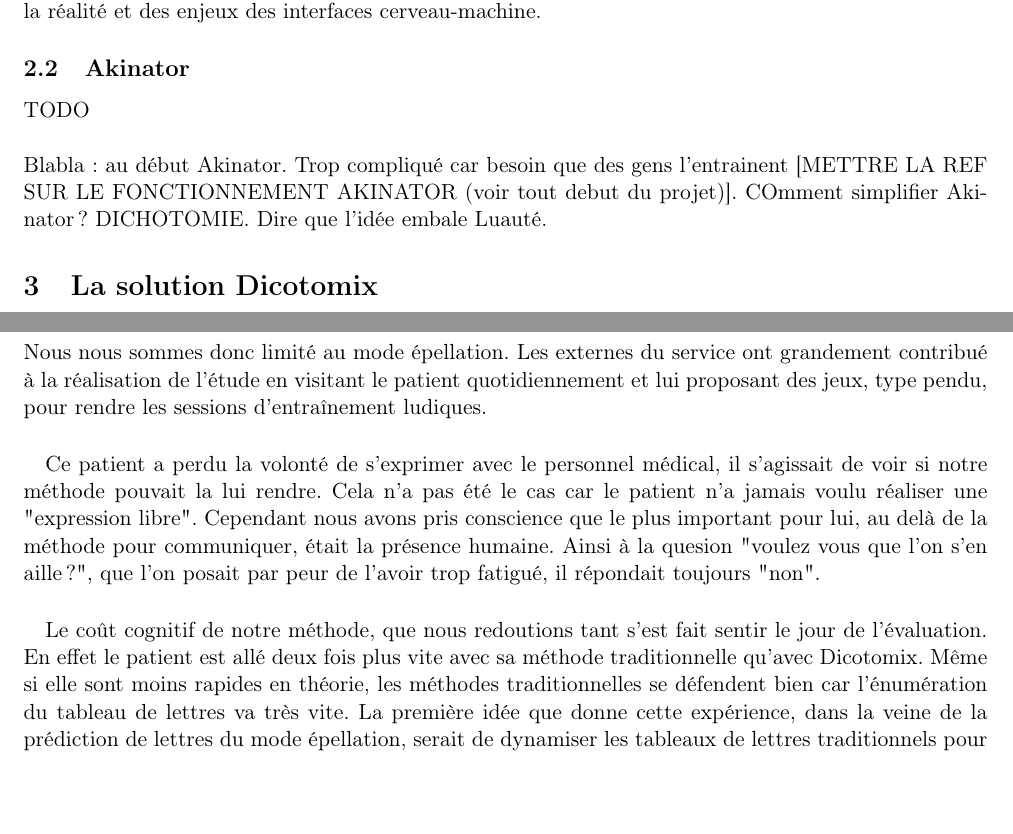
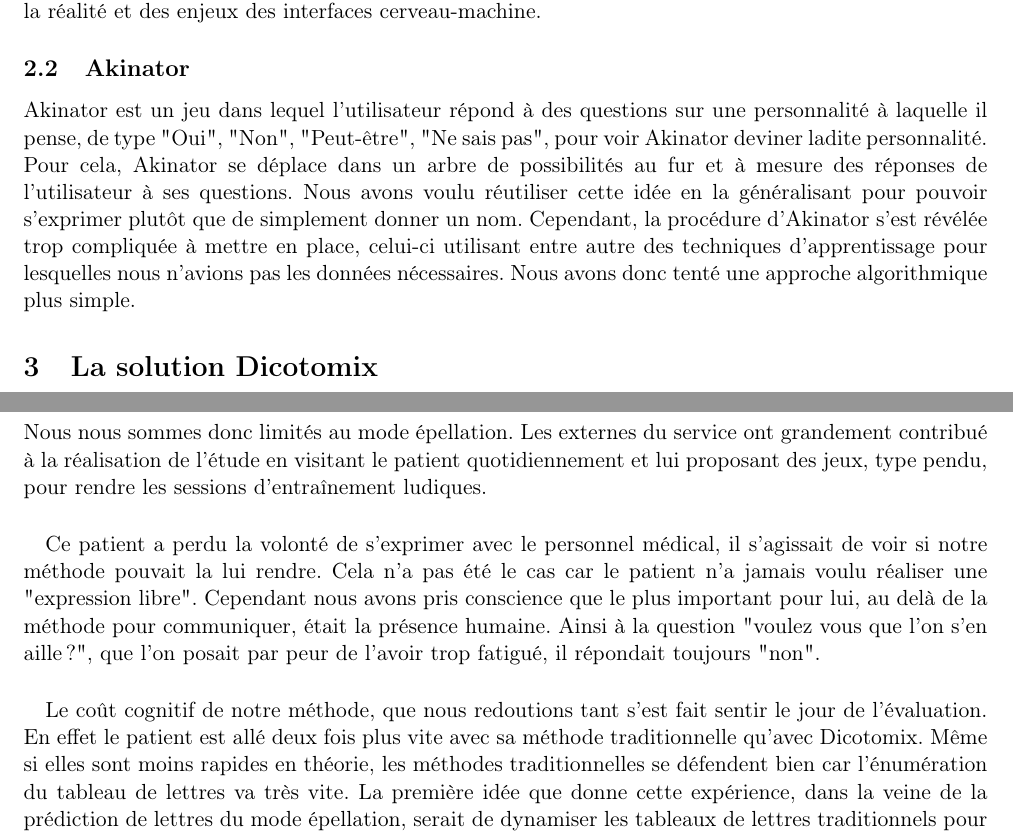
Before and after one commit to Dicotomix/DicotomixSurvey, a LaTeX document (Final/rapport.tex): two parts of pages 8 and 11 of 22, joined at a grey line, cut so that both start at the same text, the shorter picture padded with empty space. Compiled offline with pdfLaTeX.

Commit message:
Ajout Akinator

```diff
--- a/Final/rapport.tex
+++ b/Final/rapport.tex
@@ -301,11 +301,7 @@
 
 \subsection{Akinator}
 
-TODO\\
-
-Blabla: au début Akinator. Trop compliqué car besoin que des gens l'entrainent [METTRE LA REF SUR LE FONCTIONNEMENT AKINATOR (voir tout debut du projet)].
-COmment simplifier Akinator ? DICHOTOMIE. Dire que l'idée embale Luauté.
-
+Akinator est un jeu dans lequel l'utilisateur répond à des questions sur une personnalité à laquelle il pense, de type "Oui", "Non", "Peut-être", "Ne sais pas", pour voir Akinator deviner ladite personnalité. Pour cela, Akinator se déplace dans un arbre de possibilités au fur et à mesure des réponses de l'utilisateur à ses questions. Nous avons voulu réutiliser cette idée en la généralisant pour pouvoir s'exprimer plutôt que de simplement donner un nom. Cependant, la procédure d'Akinator s'est révélée trop compliquée à mettre en place, celui-ci utilisant entre autre des techniques d'apprentissage pour lesquelles nous n'avions pas les données nécessaires. Nous avons donc tenté une approche algorithmique plus simple.
 
 \section{La solution Dicotomix}
 
@@ -379,14 +375,14 @@
 \subsection{La réalisation}
 
 \paragraph{} Nous avons commencé par tester le protocole avec le patient LIS. Entièrement paralysé, son code Oui/Non consistait à lever les yeux vers le ciel pour "Non" et les fermer pour "Oui". La réalité a bien sûr eu raison de notre méthodologie. Très éprouvante en pratique, notre méthodologie a été simplifiée à l'extrême. On ne demandait jamais plus de 5 mots
-au patient. Le mode Dicotomix est vite abandonné face à des difficultés trop grandes pour le patient -- il ne fallait surtout pas le décourager. Nous nous sommes donc limité
+au patient. Le mode Dicotomix est vite abandonné face à des difficultés trop grandes pour le patient -- il ne fallait surtout pas le décourager. Nous nous sommes donc limités
 au mode épellation. Les externes du service ont grandement contribué à la réalisation de l'étude en visitant le patient quotidiennement et lui proposant des jeux, type pendu,
 pour rendre les sessions d'entraînement ludiques.
 
 \paragraph{} Ce patient a perdu la volonté de s'exprimer avec le personnel médical, il s'agissait de voir si notre méthode pouvait la  lui rendre. Cela n'a pas été le cas car le patient n'a jamais voulu réaliser une "expression libre". Cependant nous avons pris conscience que le plus important pour lui, au delà de la
- méthode pour communiquer, était la présence humaine. Ainsi à la quesion "voulez vous que l'on s'en aille ?", que l'on posait par peur de l'avoir trop fatigué, il répondait toujours "non".
+ méthode pour communiquer, était la présence humaine. Ainsi à la question "voulez vous que l'on s'en aille ?", que l'on posait par peur de l'avoir trop fatigué, il répondait toujours "non".
  \paragraph{} Le coût cognitif de notre méthode, que nous redoutions tant s'est fait sentir le jour de l'évaluation. En effet le patient est allé deux fois plus vite avec sa
- méthode traditionnelle qu'avec Dicotomix. Même si elle sont moins rapides en théorie, les méthodes traditionnelles se défendent bien car l'énumération du tableau de lettres
+ méthode traditionnelle qu'avec Dicotomix. Même si elles sont moins rapides en théorie, les méthodes traditionnelles se défendent bien car l'énumération du tableau de lettres
  va très vite. La première idée que donne cette expérience, dans la veine de la prédiction de lettres du mode épellation, serait de dynamiser les tableaux de lettres traditionnels
  pour qu'ils se recomposent à chaque lettre épelée pour favoriser les prochaines lettres les plus probables.
 
```
Also changed, not shown: Final/rapport.tex (4 more changed lines).
